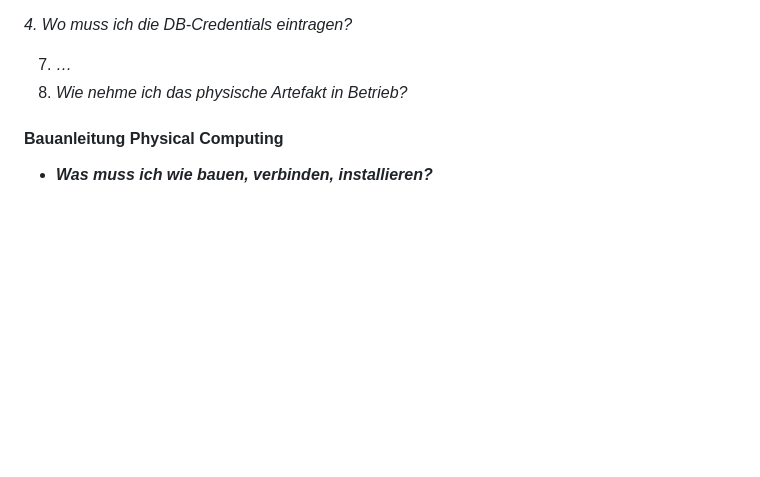
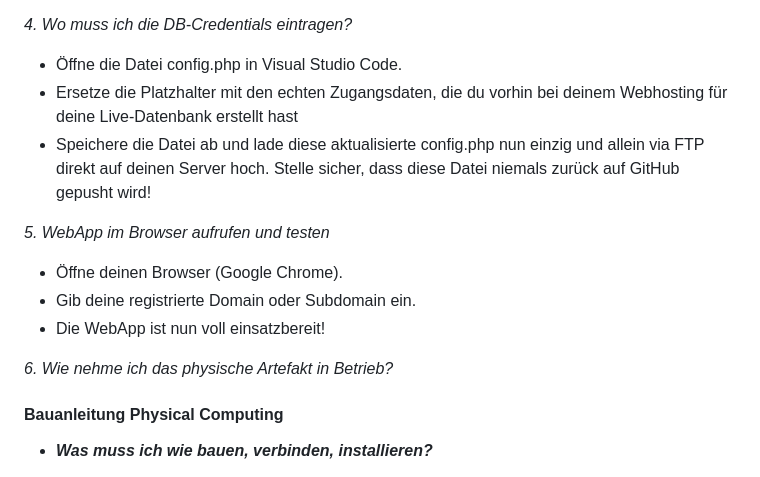
Before and after one commit to joy-lisa/im4, a Markdown page: README.md, the part around the change. Drawn GitHub-style; blank space fills up the shorter version.

```diff
--- a/README.md
+++ b/README.md
@@ -104,9 +104,19 @@ Der Monster-Scanner kann unter dem folgenden Link aufgerufen werden:
 
 *4. Wo muss ich die DB-Credentials eintragen?*
 
+* Öffne die Datei config.php in Visual Studio Code.
+* Ersetze die Platzhalter mit den echten Zugangsdaten, die du vorhin bei deinem Webhosting für deine Live-Datenbank erstellt hast
+* Speichere die Datei ab und lade diese aktualisierte config.php nun einzig und allein via FTP direkt auf deinen Server hoch. Stelle sicher, dass diese Datei niemals zurück auf GitHub gepusht wird!
 
-7. *…*
-8. *Wie nehme ich das physische Artefakt in Betrieb?*
+*5. WebApp im Browser aufrufen und testen*
+
+* Öffne deinen Browser (Google Chrome).
+* Gib deine registrierte Domain oder Subdomain ein.
+* Die WebApp ist nun voll einsatzbereit!
+
+*6. Wie nehme ich das physische Artefakt in Betrieb?*
+
+
 
 #### Bauanleitung Physical Computing
 
```
